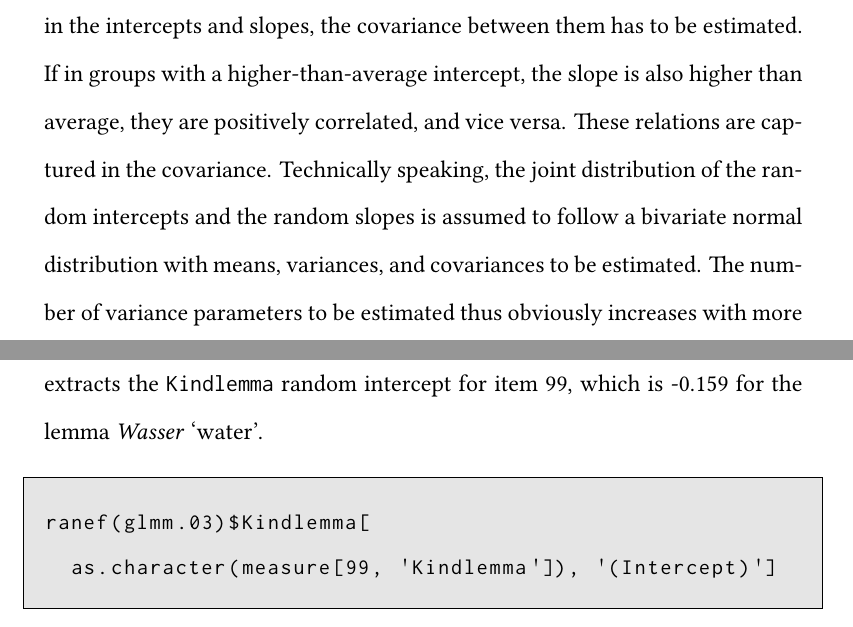
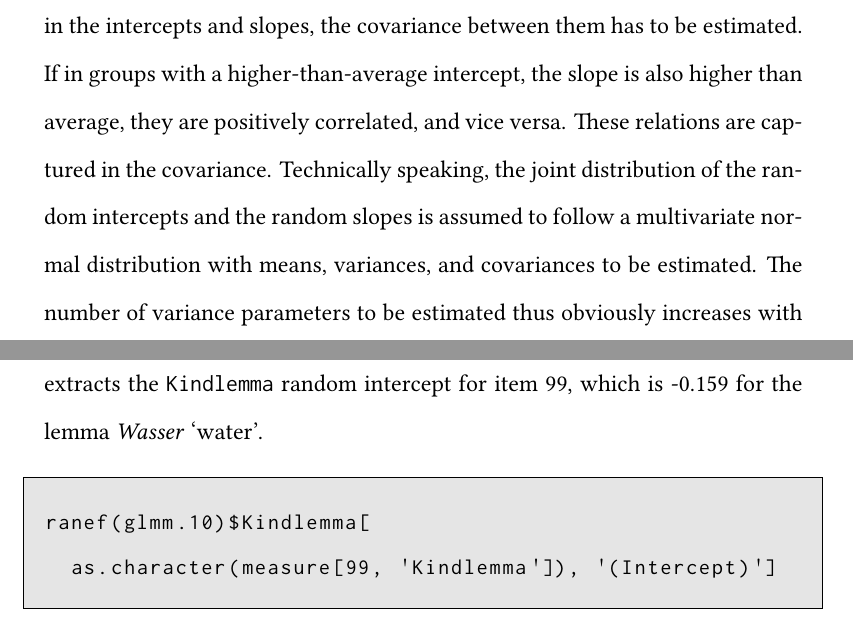
Before and after one commit to rsling/phcl, a LaTeX document (glmm.tex, which reads sections/fundamentals2.tex, sections/practical.tex): two parts of pages 20 and 32 of 38, joined at a grey line, cut so that both start at the same text. The pictures show the PDF file glmm.pdf that the author committed with the source.

Commit message:
Some errata fixed.

```diff
--- a/sections/fundamentals2.tex
+++ b/sections/fundamentals2.tex
@@ -217,7 +217,7 @@ The varying slope for \textit{Givenness} to be chosen appropriately for each \te
 A source of problems in VIVS models is the fact that in addition to the variance in the intercepts and slopes, the covariance between them has to be estimated.
 If in groups with a higher-than-average intercept, the slope is also higher than average, they are positively correlated, and vice versa.
 These relations are captured in the covariance.
-Technically speaking, the joint distribution of the random intercepts and the random slopes is assumed to follow a bivariate normal distribution with means, variances, and covariances to be estimated.
+Technically speaking, the joint distribution of the random intercepts and the random slopes is assumed to follow a multivariate normal distribution with means, variances, and covariances to be estimated.
 The number of variance parameters to be estimated thus obviously increases with more complex model specifications, and the estimation of the parameters in the presence of complex variance-covariance matrices requires considerably more data than estimating a single variance parameter.
 The estimator algorithm might terminate, but typically covariance estimates of $-1$ or $1$ indicate that the data was too sparse for a successful estimation of the parameter.
 In this case, the model is \textit{over-parametrised} and needs to be simplified (see \citealt{BatesEa2015a,MatuschekEa2017}).
--- a/sections/practical.tex
+++ b/sections/practical.tex
@@ -233,7 +233,7 @@ The following code extracts the \texttt{Kindlemma} random intercept for item 99,
 \vspace{0.5\baselineskip}
 
 \begin{lstlisting}
-ranef(glmm.03)$Kindlemma[
+ranef(glmm.10)$Kindlemma[
   as.character(measure[99, 'Kindlemma']), '(Intercept)']
 \end{lstlisting}
 
```
Also changed, not shown: glmm.pdf, sections/practical.tex (6 more changed lines), 3 other files.
